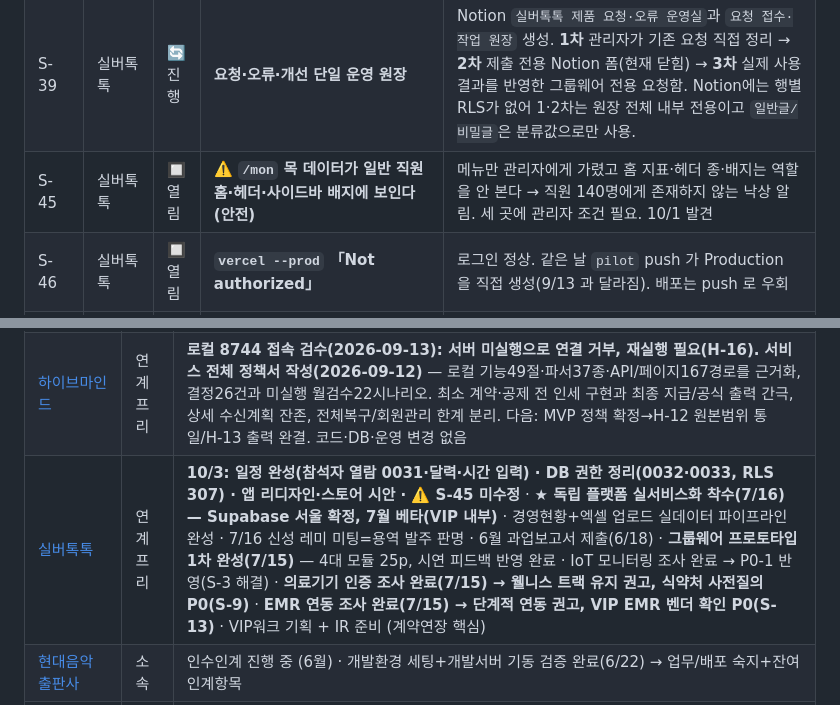
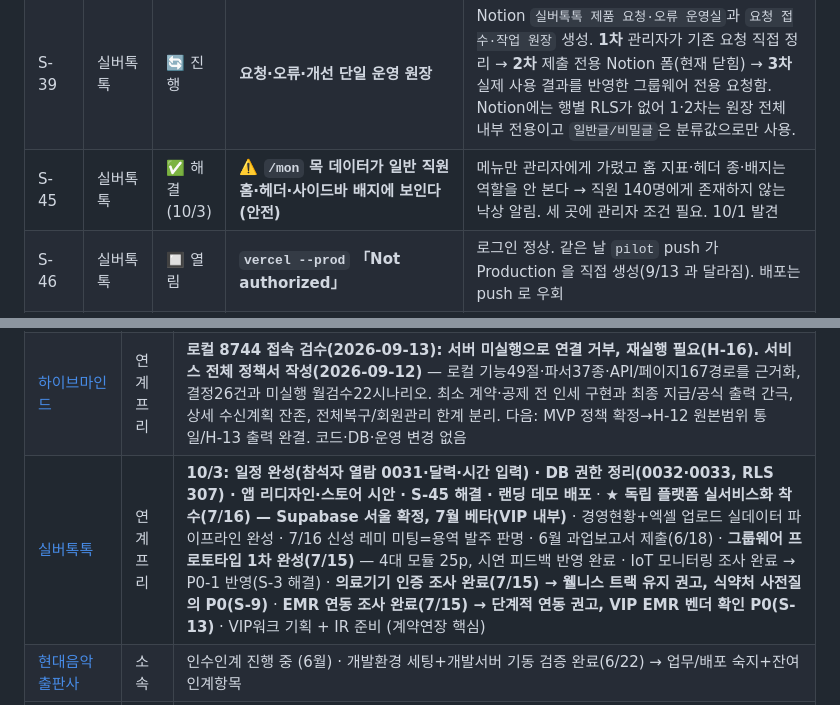
Before and after one commit to rachelchoi11/rainbow-colorbox, a Markdown page: work-dashboard/DASHBOARD.md, 2 parts joined by grey strips. Rendered like a GitHub page.

```diff
--- a/work-dashboard/DASHBOARD.md
+++ b/work-dashboard/DASHBOARD.md
@@ -67,7 +67,7 @@
 | S-18 | 실버톡톡 | 🔲 열림 | **★ IP — 기개발분과 발주분 분리 (계약 시)** | 그룹웨어 25p·보호자앱·CMS는 **발주 이전 자산.** 계약서에 **"산출물 일체 발주처 귀속"**(흔한 기본조항)이 들어가면 **타 병원에 못 판다** → **6월 목표(IR→타 병원 계약→계약 연장)와 정면 충돌.** → **「배경지식재산(기개발분)」 vs 「용역 산출물」 명시 분리**, 기개발분은 우리 소유 + 신성에 라이선스. ⚠️ **7/16엔 안 꺼냄**(범위 미정 단계) — **범위 확정 시점에 필수** |
 | S-16 | 실버톡톡 | 🔲 열림 | **★ 주민번호를 받고 있다 — "수탁자라 동의 불요" 결론의 예외 (리스크)** | 파트너 CMS 환자 목록에 **주민번호 13자리 평문 표시**(브레인 엑셀에 실려 들어옴). EMR 조사 §4.6의 "수탁자(제26조)라 환자 개별 동의 불요"가 **주민번호엔 그대로 적용 안 됨** — **제24조(고유식별정보)·제24조의2**가 별도 층위로 규율, **원칙적 처리 금지 + 법령상 구체적 근거 한정**. **위탁은 "처리 주체"만 풀지 "주민번호를 처리해도 되는가"는 별개 관문** [법률 검토 필요]. **★ 애초에 왜 받나?** 식별은 브레인 `ID`로 되고 생년월일·성별도 별도 필드 → **파생 이유 없음, 쓰는 기능도 못 찾음.** **→ 안 받는 게 최선 > 저장 안 함 > 마스킹.** **[결정 7/15] 표시 마스킹 우선.** ⚠️ **마스킹은 완충 — 파싱에서 컬럼 폐기가 근본 해법.** ⚠️ **파트너 CMS 레포 로컬에 없어 미착수** |
 | S-39 | 실버톡톡 | 🔄 진행 | **요청·오류·개선 단일 운영 원장** | Notion `실버톡톡 제품 요청·오류 운영실`과 `요청 접수·작업 원장` 생성. **1차** 관리자가 기존 요청 직접 정리 → **2차** 제출 전용 Notion 폼(현재 닫힘) → **3차** 실제 사용 결과를 반영한 그룹웨어 전용 요청함. Notion에는 행별 RLS가 없어 1·2차는 원장 전체 내부 전용이고 `일반글/비밀글`은 분류값으로만 사용. |
-| S-45 | 실버톡톡 | 🔲 열림 | **⚠️ `/mon` 목 데이터가 일반 직원 홈·헤더·사이드바 배지에 보인다 (안전)** | 메뉴만 관리자에게 가렸고 홈 지표·헤더 종·배지는 역할을 안 본다 → 직원 140명에게 존재하지 않는 낙상 알림. 세 곳에 관리자 조건 필요. 10/1 발견 |
+| S-45 | 실버톡톡 | ✅ 해결(10/3) | **⚠️ `/mon` 목 데이터가 일반 직원 홈·헤더·사이드바 배지에 보인다 (안전)** | 메뉴만 관리자에게 가렸고 홈 지표·헤더 종·배지는 역할을 안 본다 → 직원 140명에게 존재하지 않는 낙상 알림. 세 곳에 관리자 조건 필요. 10/1 발견 |
 | S-46 | 실버톡톡 | 🔲 열림 | **`vercel --prod` 「Not authorized」** | 로그인 정상. 같은 날 `pilot` push 가 Production 을 직접 생성(9/13 과 달라짐). 배포는 push 로 우회 |
 | SI-1 | 시안 ERP | 🔄 진행 | 묘역 지도와 실제 배치 상이 (분양팀 요청) | 강수아 개발: 지도별 다운로드/업로드 + xx-xx 매칭 |
 | SI-2~8 | 시안 전자결재 | ✅ 구현·푸시 | 미팅 피드백 7건(거래처·품목/개인양식/휴무캘린더·대리/건너뛰기/공유보드/자료함/일일보고) | 로컬 확인 완료, `feat/apr-feedback-2026-06` 푸시. **강수아 배포 요청(prod DB 마이그레이션 필수)** |
@@ -95,7 +95,7 @@
 |---|---|---|
 | [🛠️ 운영](operations.md) | 상위(전체) | 트래킹 체계 구축 완료 (2026-06-13) |
 | [하이브마인드](hivemind.md) | 연계프리 | **로컬 8744 접속 검수(2026-09-13): 서버 미실행으로 연결 거부, 재실행 필요(H-16).** **서비스 전체 정책서 작성(2026-09-12)** — 로컬 기능49절·파서37종·API/페이지167경로를 근거화, 결정26건과 미실행 월검수22시나리오. 최소 계약·공제 전 인세 구현과 최종 지급/공식 출력 간극, 상세 수신계획 잔존, 전체복구/회원관리 한계 분리. 다음: MVP 정책 확정→H-12 원본범위 통일/H-13 출력 완결. 코드·DB·운영 변경 없음 |
-| [실버톡톡](silvertoktok.md) | 연계프리 | **10/3: 일정 완성(참석자 열람 0031·달력·시간 입력) · DB 권한 정리(0032·0033, RLS 307) · 앱 리디자인·스토어 시안 · ⚠️ S-45 미수정** · **★ 독립 플랫폼 실서비스화 착수(7/16) — Supabase 서울 확정, 7월 베타(VIP 내부)** · 경영현황+엑셀 업로드 실데이터 파이프라인 완성 · 7/16 신성 레미 미팅=용역 발주 판명 · 6월 과업보고서 제출(6/18) · **그룹웨어 프로토타입 1차 완성(7/15)** — 4대 모듈 25p, 시연 피드백 반영 완료 · IoT 모니터링 조사 완료 → P0-1 반영(S-3 해결) · **의료기기 인증 조사 완료(7/15) → 웰니스 트랙 유지 권고, 식약처 사전질의 P0(S-9)** · **EMR 연동 조사 완료(7/15) → 단계적 연동 권고, VIP EMR 벤더 확인 P0(S-13)** · VIP워크 기획 + IR 준비 (계약연장 핵심) |
+| [실버톡톡](silvertoktok.md) | 연계프리 | **10/3: 일정 완성(참석자 열람 0031·달력·시간 입력) · DB 권한 정리(0032·0033, RLS 307) · 앱 리디자인·스토어 시안 · S-45 해결 · 랜딩 데모 배포** · **★ 독립 플랫폼 실서비스화 착수(7/16) — Supabase 서울 확정, 7월 베타(VIP 내부)** · 경영현황+엑셀 업로드 실데이터 파이프라인 완성 · 7/16 신성 레미 미팅=용역 발주 판명 · 6월 과업보고서 제출(6/18) · **그룹웨어 프로토타입 1차 완성(7/15)** — 4대 모듈 25p, 시연 피드백 반영 완료 · IoT 모니터링 조사 완료 → P0-1 반영(S-3 해결) · **의료기기 인증 조사 완료(7/15) → 웰니스 트랙 유지 권고, 식약처 사전질의 P0(S-9)** · **EMR 연동 조사 완료(7/15) → 단계적 연동 권고, VIP EMR 벤더 확인 P0(S-13)** · VIP워크 기획 + IR 준비 (계약연장 핵심) |
 | [현대음악 출판사](hmusic.md) | 소속 | 인수인계 진행 중 (6월) · 개발환경 세팅+개발서버 기동 검증 완료(6/22) → 업무/배포 숙지+잔여 인계항목 |
 | [시안 ERP 유지보수](sian.md) | 소속 | 🔄 묘역 지도/배치 상이 해결 중 (SI-1, 강수아) |
 | [시안 전자결재 개발](sian.md) | 소속 | 🔲 **신규 보안 3종 요청 접수(2026-09-15, SI-34~36)** — 지정 PC 외 접속 차단·지정 기능 외 인쇄 차단·스크린샷 차단. 기기 제한은 웹으로 가능하나 **인쇄 완전차단·스크린샷 차단은 웹 브라우저에서 불가** → 전용 Electron 데스크톱 앱 여부가 선결 결정. 클라이언트에 ①배포 방식 ②인쇄 허용 기능 목록 ③기기 정책 회신 요청 중. ‖ (진행) UI/UX 대개편 브랜치(18커밋) **PR #1 강수아 머지 대기**(SI-21) — 리디자인·블루리테마·양식관리·알림·보드히스토리·권한정리. 다음: 강수아 머지(db:push+seed)+묘적검색(SI-22)→본인 pull 이어작업. 파일럿 준비(SI-9/13/14/15)는 그 뒤 |
```
Also changed, not shown: other parts of work-dashboard/DASHBOARD.md (+1 -1 lines), work-dashboard/silvertoktok.md (+8 -3 lines).
